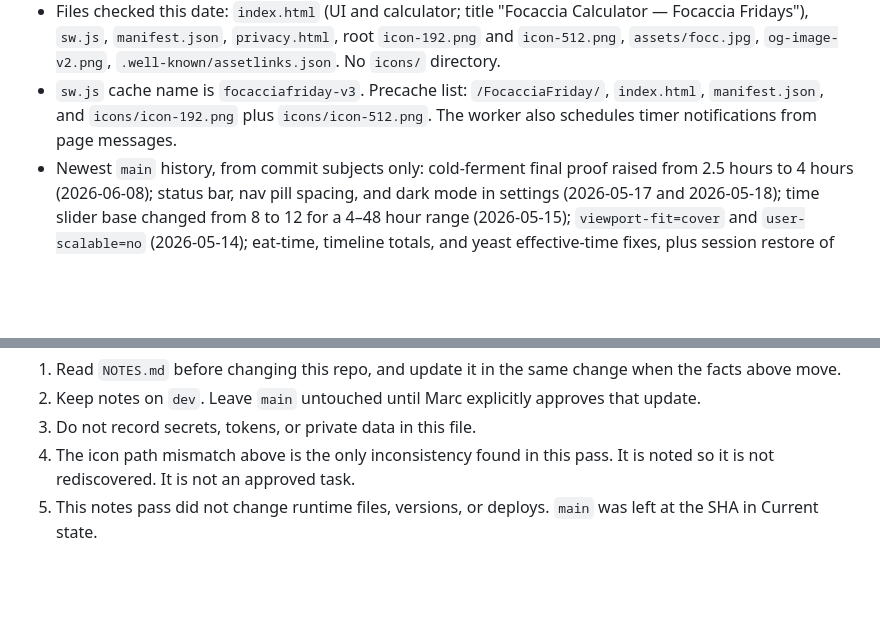
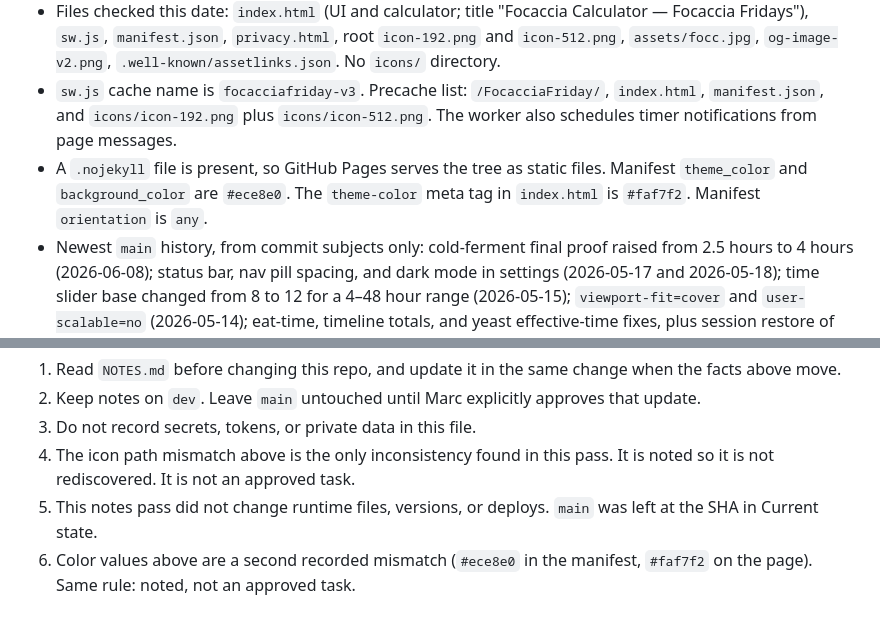
Before and after one commit to darcmuff/FocacciaFriday, a Markdown page: NOTES.md, 2 parts joined by grey strips. Drawn GitHub-style; blank space fills up the shorter version.

Commit message:
Note Pages hosting and the theme-color mismatch.
Keep NOTES.md to checked facts and inside the requested length.

Co-authored-by: darcmuff <darcmuff@users.noreply.github.com>

```diff
--- a/NOTES.md
+++ b/NOTES.md
@@ -13,6 +13,7 @@ Published on GitHub Pages at `https://darcmuff.github.io/FocacciaFriday/`. `mani
 - Default branch is `main`. Before this notes commit, `origin` had only `main`, at `3210f983e52a95e62c1d1701ac1d79ba1b6f5e0f` (2026-06-08, "Increase cold ferment final proof from 2.5hrs to 4hrs"). No root README and no earlier NOTES file.
 - Files checked this date: `index.html` (UI and calculator; title "Focaccia Calculator — Focaccia Fridays"), `sw.js`, `manifest.json`, `privacy.html`, root `icon-192.png` and `icon-512.png`, `assets/focc.jpg`, `og-image-v2.png`, `.well-known/assetlinks.json`. No `icons/` directory.
 - `sw.js` cache name is `focacciafriday-v3`. Precache list: `/FocacciaFriday/`, `index.html`, `manifest.json`, and `icons/icon-192.png` plus `icons/icon-512.png`. The worker also schedules timer notifications from page messages.
+- A `.nojekyll` file is present, so GitHub Pages serves the tree as static files. Manifest `theme_color` and `background_color` are `#ece8e0`. The `theme-color` meta tag in `index.html` is `#faf7f2`. Manifest `orientation` is `any`.
 - Newest `main` history, from commit subjects only: cold-ferment final proof raised from 2.5 hours to 4 hours (2026-06-08); status bar, nav pill spacing, and dark mode in settings (2026-05-17 and 2026-05-18); time slider base changed from 8 to 12 for a 4–48 hour range (2026-05-15); `viewport-fit=cover` and `user-scalable=no` (2026-05-14); eat-time, timeline totals, and yeast effective-time fixes, plus session restore of hours, hydration, and temperature (2026-05-06 through 2026-05-13).
 - No `TODO`, `FIXME`, or `WIP` markers in `index.html`, `sw.js`, `manifest.json`, or `privacy.html`.
 - Path mismatch recorded from the files, not scheduled as work: `sw.js` precaches and notifies under `icons/icon-192.png` and `icons/icon-512.png`. The files on disk, and the paths in `manifest.json`, are `icon-192.png` and `icon-512.png` at the repo root.
@@ -26,3 +27,4 @@ No product roadmap is stated in the tree. Do not add one here.
 3. Do not record secrets, tokens, or private data in this file.
 4. The icon path mismatch above is the only inconsistency found in this pass. It is noted so it is not rediscovered. It is not an approved task.
 5. This notes pass did not change runtime files, versions, or deploys. `main` was left at the SHA in Current state.
+6. Color values above are a second recorded mismatch (`#ece8e0` in the manifest, `#faf7f2` on the page). Same rule: noted, not an approved task.
```
